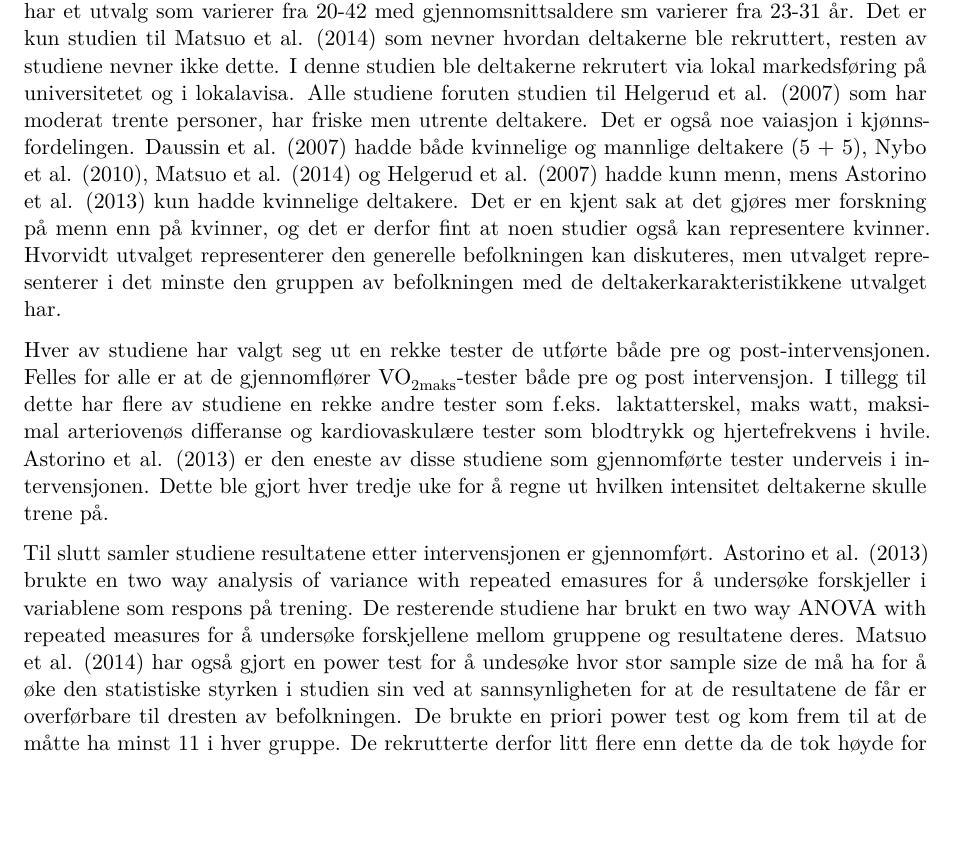
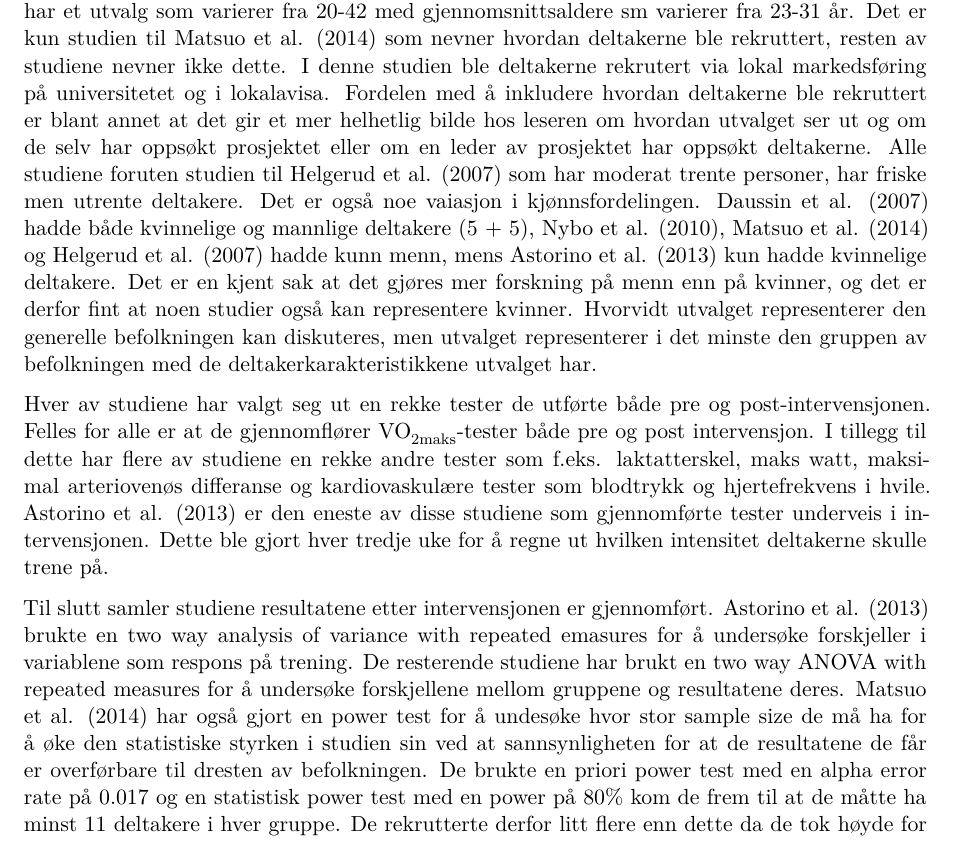
Before and after one commit to andrineblegen/studiedesign, a Quarto document (studydesign.qmd): part of page 2 of 3, cut so that both start at the same text, the shorter picture padded with empty space. Rendered offline with R 4.5, knitr and Pandoc in place of Quarto, then LaTeX, with nearby package versions.

Commit message:
oppdateringer

```diff
--- a/studydesign.qmd
+++ b/studydesign.qmd
@@ -16,9 +16,9 @@ Flere at studiene har mange likhetstrekk i valg av metode, men det er noen ulikh
 
 I en crossover studie trenger man ikke like mange deltakere som i de andre studiedesignene fordi hver deltaker gjennomfører begge intervensjonene samtidig som de fungerer som sin egen kontroll. Ulemper ved denne studiedesignen er at den varer over dobbelt så lenge som mange andre intervensjonsstudier, som kan påvirke rekruttering av deltakere og deltakernes motivasjon underveis. Det er også tenkelig at deltakerne kan ha en "carryover" effekt av de førsste intervensjonen som de tar med seg inn i den andre til tross for en detreningsperiode @designin2013. I studien til @daussin2007 er denne perioden satt til 12 uker og man tenker at deltakerne vil komme tilbake til baseline i løpet av denne perioden slik at de begynner med den andre intevrensjonen med "blanke ark". I de andre studiene trengs det et større utvalg fra populasjonen som videre deles inn i to eller flere grupper der hver gruppe gjennomfører ulik trening. Noen studier har også grupper som er kontrollgrupper som ikke gjennomfører noen for for trening, men som gjennomfører testene. På grunn av måten disse studiene utføres trengs det flere deltakere, hvilket kan være utfordrende å få tak i. Fordelene med en kontrollgruppe er at man kan kontrollere for at det ikke er andre faktorer som kan ha påvirket resultatet. To av de radomiserte between group design studiene har en kontrollgruppe og to har ikke det.
 
-Det er noe varierende utvalg i studiene. @daussin2007 har et utvalg på 10 (5 kvinner og 5 menn) i sin crossover studie med en gjennomsnittsalder på 47 år, mens de resterende fire har et utvalg som varierer fra 20-42 med gjennomsnittsaldere sm varierer fra 23-31 år. Det er kun studien til @matsuo2014 som nevner hvordan deltakerne ble rekruttert, resten av studiene nevner ikke dette. I denne studien ble deltakerne rekrutert via lokal markedsføring på universitetet og i lokalavisa. Alle studiene foruten studien til @helgerud2007 som har moderat trente personer, har friske men utrente deltakere. Det er også noe vaiasjon i kjønnsfordelingen. @daussin2007 hadde både kvinnelige og mannlige deltakere (5 + 5), @nybo2010, @matsuo2014 og @helgerud2007 hadde kunn menn, mens @astorino2013 kun hadde kvinnelige deltakere. Det er en kjent sak at det gjøres mer forskning på menn enn på kvinner, og det er derfor fint at noen studier også kan representere kvinner. Hvorvidt utvalget representerer den generelle befolkningen kan diskuteres, men utvalget representerer i det minste den gruppen av befolkningen med de deltakerkarakteristikkene utvalget har.
+Det er noe varierende utvalg i studiene. @daussin2007 har et utvalg på 10 (5 kvinner og 5 menn) i sin crossover studie med en gjennomsnittsalder på 47 år, mens de resterende fire har et utvalg som varierer fra 20-42 med gjennomsnittsaldere sm varierer fra 23-31 år. Det er kun studien til @matsuo2014 som nevner hvordan deltakerne ble rekruttert, resten av studiene nevner ikke dette. I denne studien ble deltakerne rekrutert via lokal markedsføring på universitetet og i lokalavisa. Fordelen med å inkludere hvordan deltakerne ble rekruttert er blant annet at det gir et mer helhetlig bilde hos leseren om hvordan utvalget ser ut og om de selv har oppsøkt prosjektet eller om en leder av prosjektet har oppsøkt deltakerne. Alle studiene foruten studien til @helgerud2007 som har moderat trente personer, har friske men utrente deltakere. Det er også noe vaiasjon i kjønnsfordelingen. @daussin2007 hadde både kvinnelige og mannlige deltakere (5 + 5), @nybo2010, @matsuo2014 og @helgerud2007 hadde kunn menn, mens @astorino2013 kun hadde kvinnelige deltakere. Det er en kjent sak at det gjøres mer forskning på menn enn på kvinner, og det er derfor fint at noen studier også kan representere kvinner. Hvorvidt utvalget representerer den generelle befolkningen kan diskuteres, men utvalget representerer i det minste den gruppen av befolkningen med de deltakerkarakteristikkene utvalget har.
 
 Hver av studiene har valgt seg ut en rekke tester de utførte både pre og post-intervensjonen. Felles for alle er at de gjennomflører VO~2maks~-tester både pre og post intervensjon. I tillegg til dette har flere av studiene en rekke andre tester som f.eks. laktatterskel, maks watt, maksimal arteriovenøs differanse og kardiovaskulære tester som blodtrykk og hjertefrekvens i hvile. @astorino2013 er den eneste av disse studiene som gjennomførte tester underveis i intervensjonen. Dette ble gjort hver tredje uke for å regne ut hvilken intensitet deltakerne skulle trene på.
 
-Til slutt samler studiene resultatene etter intervensjonen er gjennomført. @astorino2013 brukte en two way analysis of variance with repeated emasures for å undersøke forskjeller i variablene som respons på trening. De resterende studiene har brukt en two way ANOVA with repeated measures for å undersøke forskjellene mellom gruppene og resultatene deres. @matsuo2014 har også gjort en power test for å undesøke hvor stor sample size de må ha for å øke den statistiske styrken i studien sin ved at sannsynligheten for at de resultatene de får er overførbare til dresten av befolkningen. De brukte en priori power test og kom frem til at de måtte ha minst 11 i hver gruppe. De rekrutterte derfor litt flere enn dette da de tok høyde for at noen muligens ville droppe ut underveis. @astorino2013 brukte en one way ANOVA til å undersøke forskjeller i deltakerkarakteristikker ved baseline mellom gruppene for å ha tatt høyde for dette når resultatene skal analyseres.
+Til slutt samler studiene resultatene etter intervensjonen er gjennomført. @astorino2013 brukte en two way analysis of variance with repeated emasures for å undersøke forskjeller i variablene som respons på trening. De resterende studiene har brukt en two way ANOVA with repeated measures for å undersøke forskjellene mellom gruppene og resultatene deres. @matsuo2014 har også gjort en power test for å undesøke hvor stor sample size de må ha for å øke den statistiske styrken i studien sin ved at sannsynligheten for at de resultatene de får er overførbare til dresten av befolkningen. De brukte en priori power test med en alpha error rate på 0.017 og en statistisk power test med en power på 80% kom de frem til at de måtte ha minst 11 deltakere i hver gruppe. De rekrutterte derfor litt flere enn dette da de tok høyde for at noen muligens ville droppe ut underveis. @astorino2013 brukte en one way ANOVA til å undersøke forskjeller i deltakerkarakteristikker ved baseline mellom gruppene for å ha tatt høyde for dette når resultatene skal analyseres.
 
```
Also changed, not shown: studydesign.qmd (2 more changed lines).
